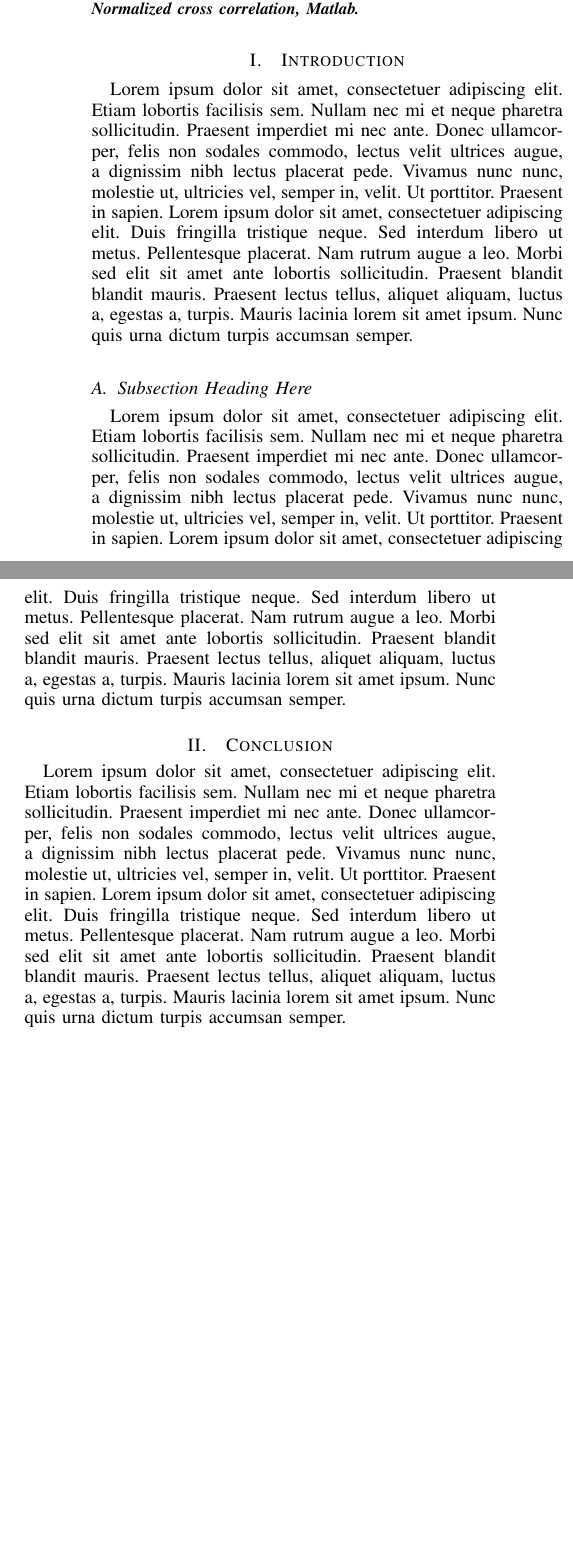
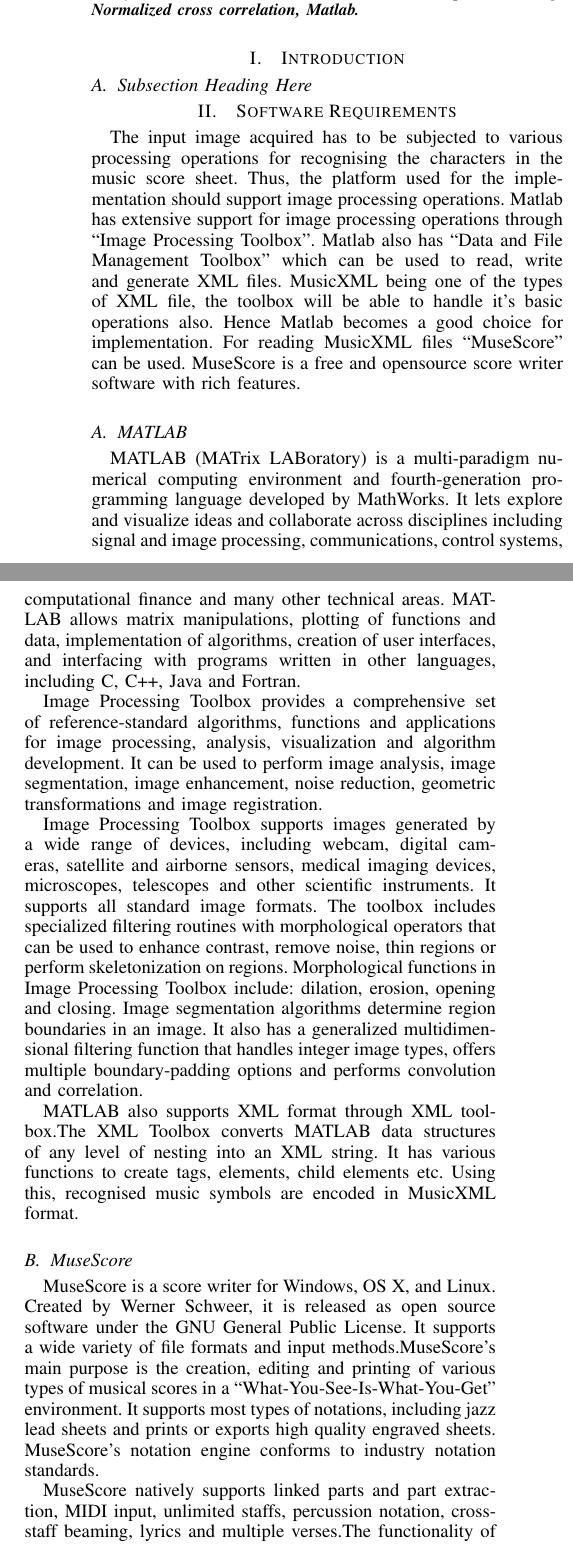
Before and after one commit to mkkaushiksjce/OCR-for-music-recognition-and-playback-publication, a LaTeX paper (main.tex): two parts of the columns of page 1 of 2, joined at a grey line, cut so that both start at the same text, the shorter picture padded with empty space. Compiled offline with pdfLaTeX.

Commit message:
MusicXML section and software requirements completed

```diff
--- a/main.tex
+++ b/main.tex
@@ -493,10 +494,8 @@
 
 
 \section{Introduction}
-\blindtext
 
 \subsection{Subsection Heading Here}
-\blindtext
 
 % needed in second column of first page if using \IEEEpubid
 %\IEEEpubidadjcol
@@ -583,3 +582,37 @@
 % floats. This can be corrected via the \fnbelowfloat command of the
 % stfloats package.
 
+\section{Software Requirements}
+ The input image acquired has to be subjected to various processing operations for recognising the characters in the music score sheet. Thus, the platform used for the implementation  should support
+image processing operations. Matlab has extensive support for image processing operations through “Image Processing Toolbox". Matlab also has “Data and File Management Toolbox” which can be used to read, write and generate XML files. MusicXML being one of the types of XML file, the toolbox will be able to handle it's basic operations also. Hence Matlab becomes a good choice for implementation. For reading MusicXML files “MuseScore” can be used. MuseScore is a free and opensource score writer software with rich features.
+\subsection{MATLAB}
+MATLAB (MATrix LABoratory) is a multi-paradigm numerical computing environment and fourth-generation programming language developed by MathWorks.  It lets explore and visualize ideas and
+collaborate across disciplines including signal and image processing, communications, control systems,
+computational finance and many other technical areas. MATLAB allows matrix manipulations, plotting of functions and data, implementation of
+algorithms, creation of user interfaces, and interfacing with programs written in other languages,
+including C, C++, Java and Fortran.\par
+
+Image Processing Toolbox provides a comprehensive set of reference-standard algorithms,
+functions and applications for image processing, analysis, visualization and algorithm development.
+It can be used to perform image analysis, image segmentation, image enhancement, noise reduction,
+geometric transformations and image registration.\par
+
+Image Processing Toolbox supports images generated by a wide range of devices, including webcam, digital cameras, satellite and airborne sensors, medical imaging devices, microscopes,
+telescopes and other scientific instruments. It supports all standard image formats. The toolbox includes specialized filtering routines with morphological operators that can be used
+to enhance contrast, remove noise, thin regions or perform skeletonization on regions. Morphological
+functions in Image Processing Toolbox include: dilation, erosion, opening and closing. Image
+segmentation algorithms determine region boundaries in an image. It also has a generalized multidimensional
+filtering function that handles integer image types, offers multiple boundary-padding
+options and performs convolution and correlation. \par
+
+MATLAB also supports XML format through XML toolbox.The XML Toolbox converts MATLAB
+data structures of any level of nesting into an XML string. It has various functions to create
+tags, elements, child elements etc. Using this, recognised music symbols are encoded in MusicXML
+format.
+
+\subsection{MuseScore}
+MuseScore is a score writer for Windows, OS X, and Linux. Created by Werner Schweer, it is released as open source software under the GNU General Public License. It supports a wide variety of file formats and input methods.MuseScore’s main purpose is the creation, editing and printing of various types of musical scores in a “What-You-See-Is-What-You-Get” environment. It supports most types of notations, including
+jazz lead sheets and prints or exports high quality engraved sheets. MuseScore’s notation engine conforms to industry notation standards. \par
+
+MuseScore natively supports linked parts and part extraction, MIDI input, unlimited staffs, percussion notation, cross-staff beaming, lyrics and multiple verses.The functionality of MuseScore
+can be further extended by making use of its plugin system. Scores may be exported from MuseScore to many different file types, including WAV files - this preserves as much subtlety as the program is able to communicate. The result is a standard stereo WAV file which can be burned to a CD for presentation purposes without further processing. \par
@@ -586,7 +628,5 @@
 
 
-\section{Conclusion}
-\blindtext
 
 
 
@@ -667,4 +707,3 @@
 %\begin{biography}[{\includegraphics[width=1in,height=1.25in,clip,keepaspectratio]{mshell}}]{Michael Shell}
 % or if you just want to reserve a space for a photo:
 
-\begin{IEEEbiography}[{\includegraphics[width=1in,height=1.25in,clip,keepaspectratio]{picture}}]{John Doe}
```
Also changed, not shown: README.md, main.pdf, main.tex (19 more changed lines), 3 other files.
